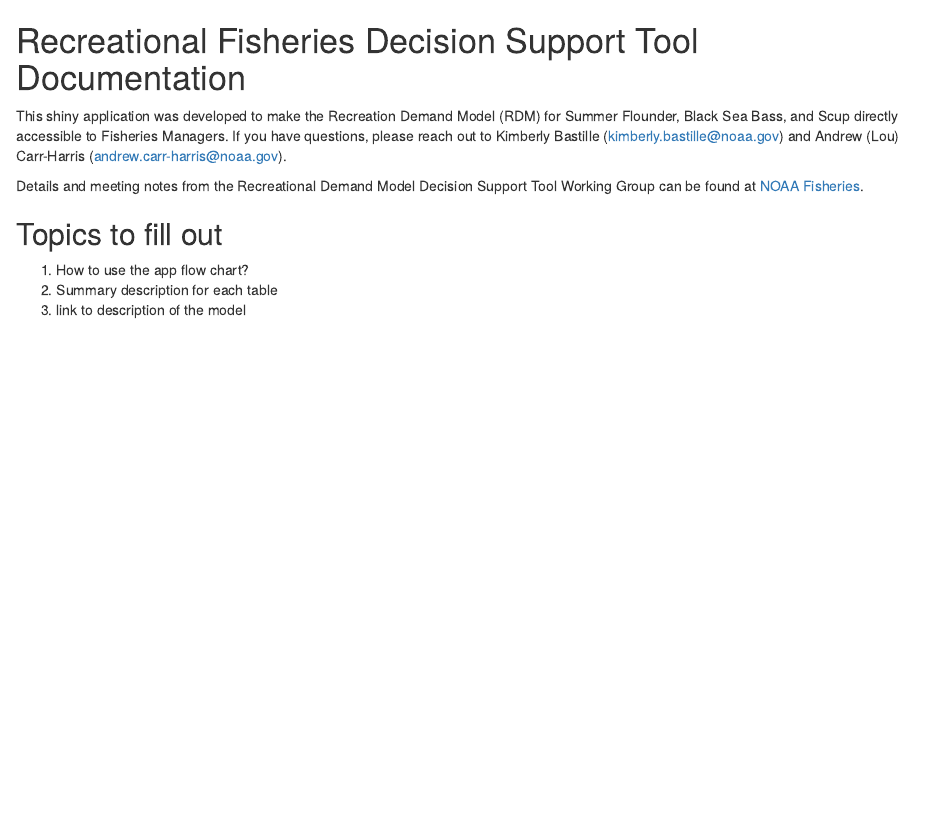
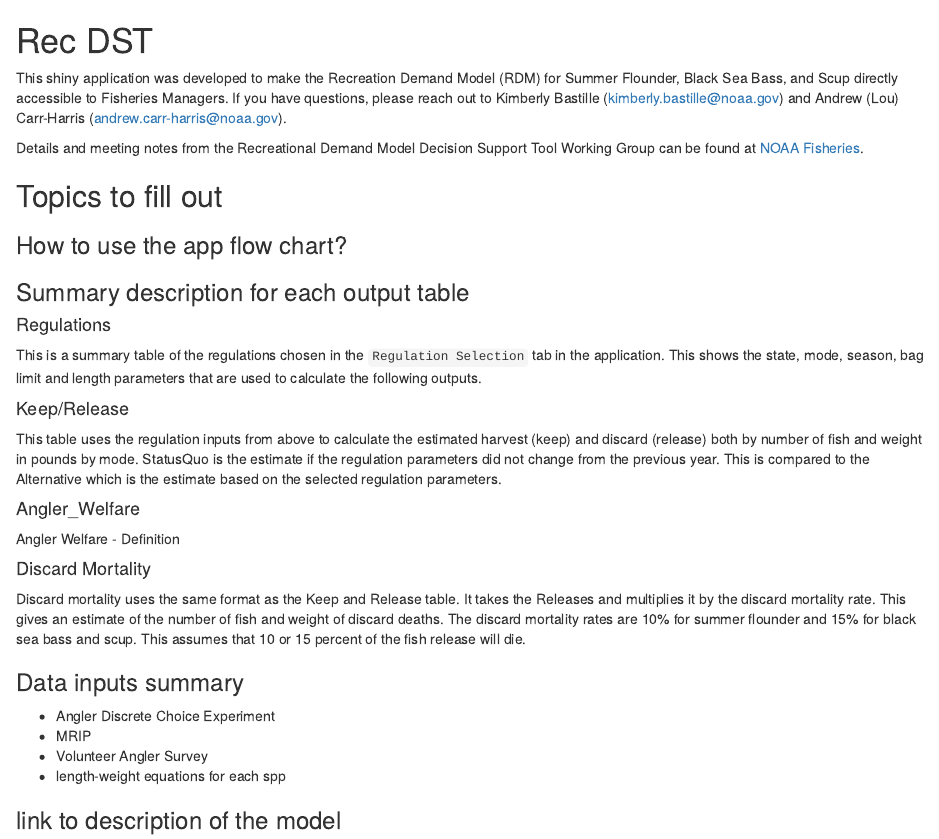
Before and after one commit to kimberly-bastille/rdmtool, an R Markdown document (documentation.Rmd): the page in a window 1100 px wide, from its top. Rendered offline with R 4.5, knitr and Pandoc, with nearby package versions.

Commit message:
still trying to fix title issue

```diff
--- a/documentation.Rmd
+++ b/documentation.Rmd
@@ -1,4 +1,10 @@
-# Recreational Fisheries Decision Support Tool Documentation
+---
+output: html_document
+---
+
+# Rec DST
+
+
 
 This shiny application was developed to make the Recreation Demand Model (RDM) for Summer Flounder, Black Sea Bass, and Scup directly accessible to Fisheries Managers. If you have questions, please reach out to Kimberly Bastille (kimberly.bastille@noaa.gov) and Andrew (Lou) Carr-Harris (andrew.carr-harris@noaa.gov).
 
@@ -6,6 +12,32 @@ Details and meeting notes from the Recreational Demand Model Decision Support To
 
 
 ## Topics to fill out
-1) How to use the app flow chart?
-2) Summary description for each table
-3) link to description of the model
+
+### How to use the app flow chart?
+
+### Summary description for each output table
+
+#### Regulations
+
+This is a summary table of the regulations chosen in the `Regulation Selection` tab in the application. This shows the state, mode, season, bag limit and length parameters that are used to calculate the following outputs.
+
+#### Keep/Release
+
+This table uses the regulation inputs from above to calculate the estimated harvest (keep) and discard (release) both by number of fish and weight in pounds by mode. StatusQuo is the estimate if the regulation parameters did not change from the previous year. This is compared to the Alternative which is the estimate based on the selected regulation parameters.
+
+#### Angler_Welfare
+
+Angler Welfare - Definition
+
+#### Discard Mortality
+
+Discard mortality uses the same format as the Keep and Release table. It takes the Releases and multiplies it by the discard mortality rate. This gives an estimate of the number of fish and weight of discard deaths. The discard mortality rates are 10% for summer flounder and 15% for black sea bass and scup. This assumes that 10 or 15 percent of the fish release will die.
+
+### Data inputs summary
+
+- Angler Discrete Choice Experiment
+- MRIP
+- Volunteer Angler Survey
+- length-weight equations for each spp
+
+### link to description of the model
```
